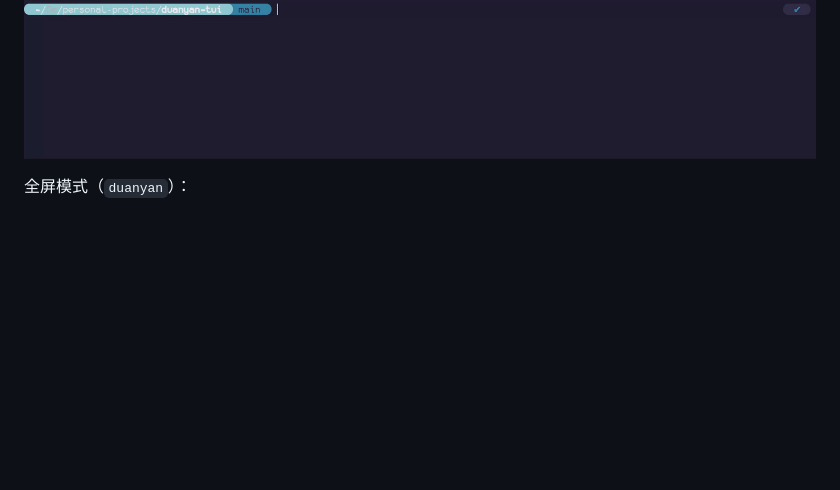
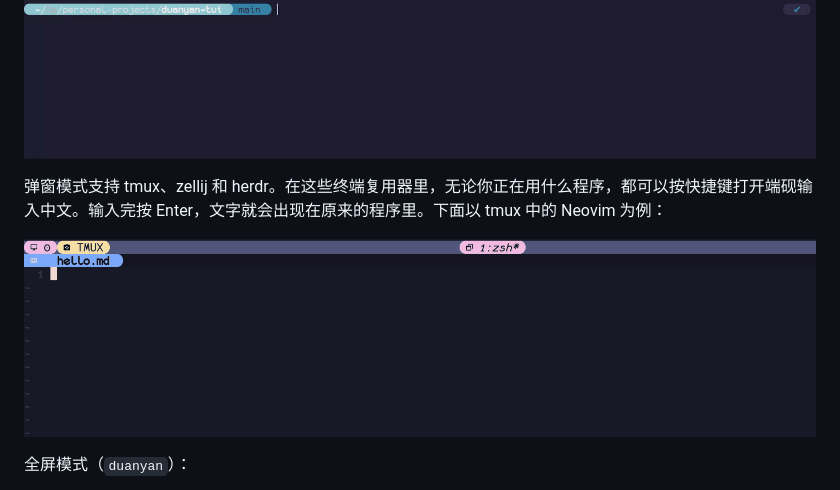
Before and after one commit to milanglacier/duanyan-tui, a Markdown page: README.md, the part around the change. Drawn GitHub-style; pictures changed too: assets/popup.gif (added); blank space fills up the shorter version.

Commit message:
docs: add multiplexer popup demo

```diff
--- a/README.md
+++ b/README.md
@@ -12,6 +12,10 @@ APP。在没有系统输入法的环境里（SSH、TTY）用 rime 打字，有
 inline 模式 + shell 集成：
 
 ![inline 模式](assets/inline.gif)
+
+弹窗模式支持 tmux、zellij 和 herdr。在这些终端复用器里，无论你正在用什么程序，都可以按快捷键打开端砚输入中文。输入完按 Enter，文字就会出现在原来的程序里。下面以 tmux 中的 Neovim 为例：
+
+![tmux 弹窗模式](assets/popup.gif)
 
 全屏模式（`duanyan`）：
 
```
